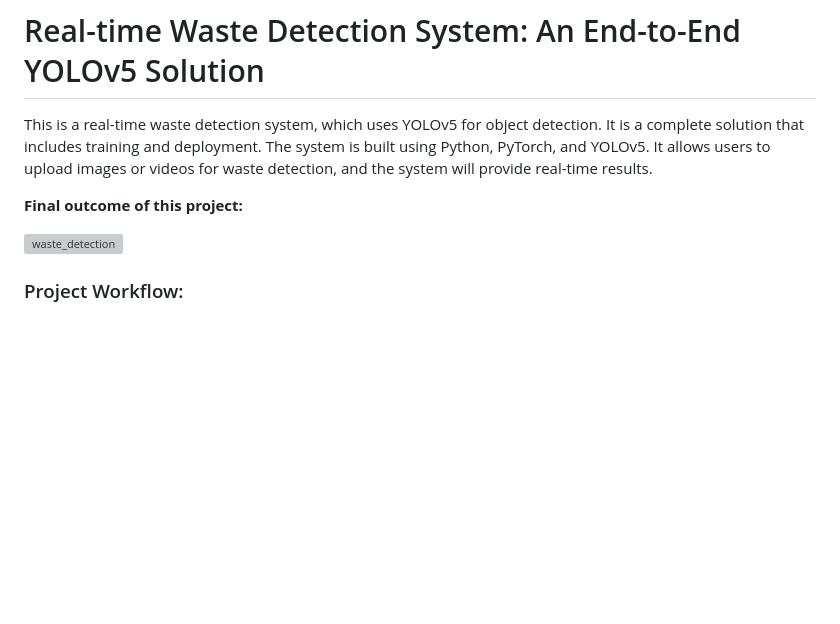
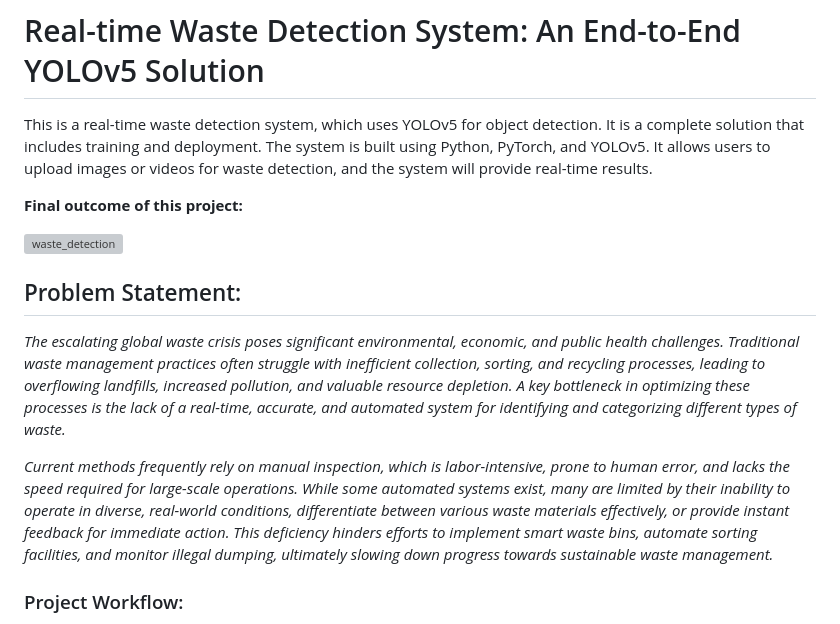
Before and after one commit to jcm-ai/Real-time-Waste-Detection-System-An-End-to-End-YOLOv5-Solution, a Markdown page: README.md, the part around the change. Drawn GitHub-style; blank space fills up the shorter version; grey boxes are pictures that could not be loaded.

Commit message:
Add detailed problem statement to README.md for clarity on waste management challenges

```diff
--- a/README.md
+++ b/README.md
@@ -4,6 +4,11 @@ This is a real-time waste detection system, which uses YOLOv5 for object detecti
 **Final outcome of this project:**
 
 ![waste_detection](https://github.com/user-attachments/assets/e8d7736a-3cb0-47ef-8721-512b00905b09)
+
+## Problem Statement:
+*The escalating global waste crisis poses significant environmental, economic, and public health challenges. Traditional waste management practices often struggle with inefficient collection, sorting, and recycling processes, leading to overflowing landfills, increased pollution, and valuable resource depletion. A key bottleneck in optimizing these processes is the lack of a real-time, accurate, and automated system for identifying and categorizing different types of waste.*
+
+*Current methods frequently rely on manual inspection, which is labor-intensive, prone to human error, and lacks the speed required for large-scale operations. While some automated systems exist, many are limited by their inability to operate in diverse, real-world conditions, differentiate between various waste materials effectively, or provide instant feedback for immediate action. This deficiency hinders efforts to implement smart waste bins, automate sorting facilities, and monitor illegal dumping, ultimately slowing down progress towards sustainable waste management.*
 
 
 ### Project Workflow:
```
